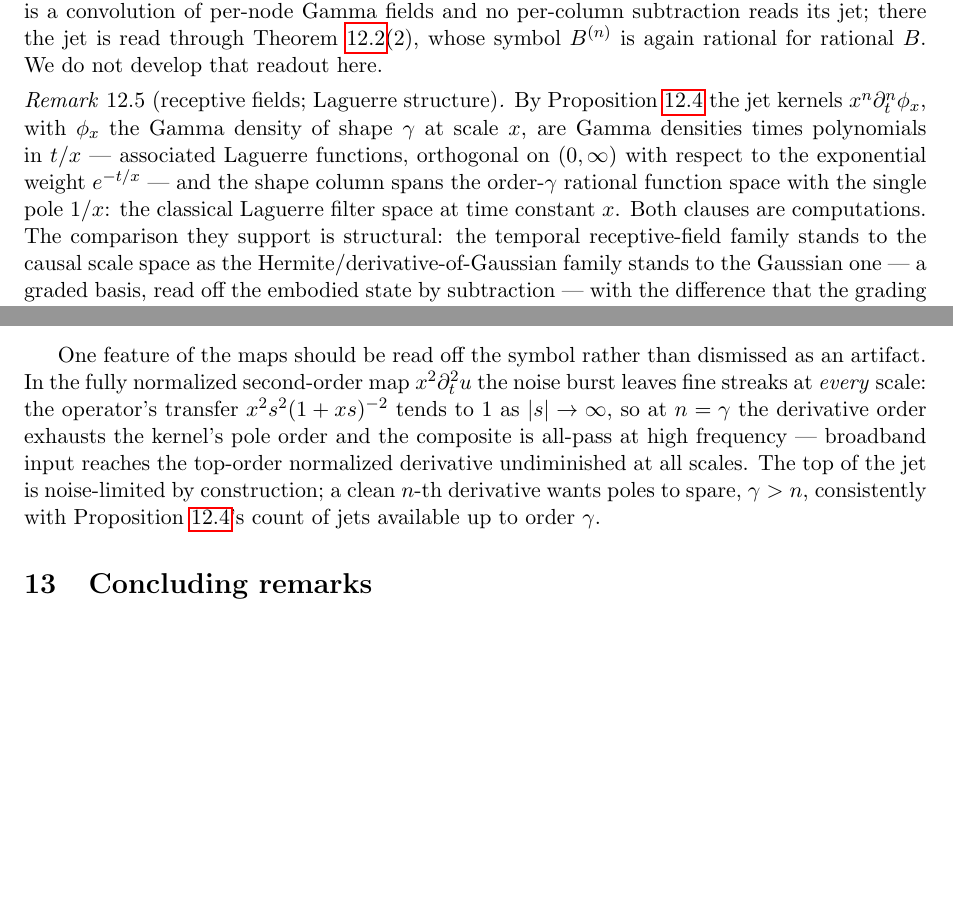
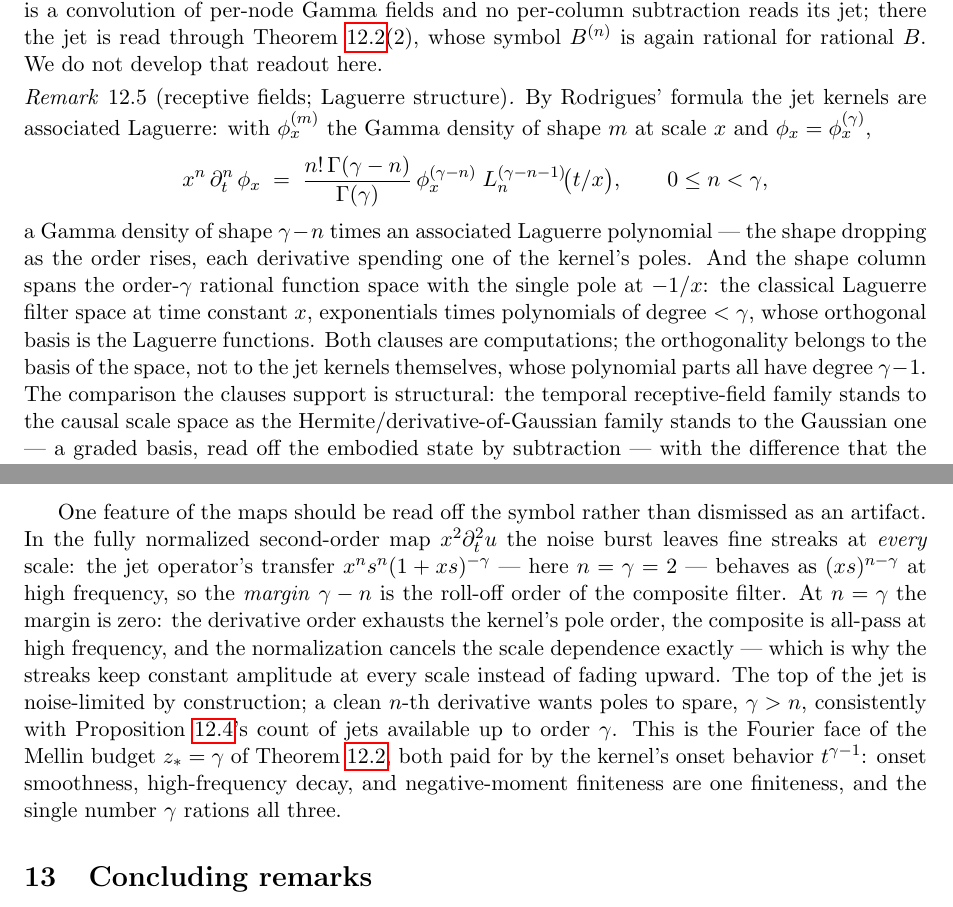
Before and after one commit to danielfagerstrom/hemigroup-causal-scale-space-kernels, a LaTeX paper (paper/main.tex, which reads paper/12-jet.tex): two parts of pages 63 and 66 of 79, joined at a grey line, cut so that both start at the same text, the shorter picture padded with empty space. Compiled offline with pdfLaTeX.

Commit message:
rem:laguerre: Rodrigues form, orthogonality reattributed; the margin paragraph
Section-12 review findings. The remark claimed the jet kernels are orthogonal
with respect to the exponential weight; they are not (Gram matrices are
non-diagonal under either reading, and the kernels' polynomial parts all have
degree gamma - 1, so no weight can make them an orthogonal-polynomial family).
The remark now states the true and stronger fact -- the Rodrigues closed form
x^n d_t^n phi = [n! Gamma(gamma-n)/Gamma(gamma)] phi^{(gamma-n)}
L_n^{(gamma-n-1)}(t/x), verified numerically against the binomial-subtraction
identity for gamma in {2,3,4,6} -- and attaches the orthogonality to the
Laguerre basis of the filter space the column spans, where it belongs. The
pole is now signed (-1/x), matching the section-11 convention. The example's
closing paragraph gains the margin view: (xs)^{n-gamma} at high frequency,
gamma - n as the roll-off order, the constant streak amplitude as exact scale
cancellation at n = gamma, and the tie to the Mellin budget z_* = gamma
through the kernel's onset behavior.

Co-Authored-By: Claude Fable 5 <noreply@anthropic.com>
Claude-Session: https://claude.ai/code/session_01UerGJ4VdFFSy7bcNijtb4v

```diff
--- a/paper/12-jet.tex
+++ b/paper/12-jet.tex
@@ -130,13 +130,22 @@ Theorem~\ref{thm:embodied-jet}(2), whose symbol $B^{(n)}$ is again rational for
 $B$. We do not develop that readout here.
 
 \begin{remark}[receptive fields; Laguerre structure]\label{rem:laguerre}
-By Proposition~\ref{prop:gamma-jets} the jet kernels $x^n \partial_t^n \phi_x$, with
-$\phi_x$ the Gamma density of shape $\gamma$ at scale $x$, are Gamma densities times
-polynomials in $t/x$ --- associated Laguerre functions, orthogonal on $(0,\infty)$ with
-respect to the exponential weight $e^{-t/x}$ --- and the shape column spans the
-order-$\gamma$ rational function space with the single pole $1/x$: the classical Laguerre
-filter space at time constant $x$. Both clauses are computations. The comparison they
-support is structural: the temporal receptive-field family stands to the causal scale space
+By Rodrigues' formula the jet kernels are associated Laguerre: with $\phi^{(m)}_x$ the
+Gamma density of shape $m$ at scale $x$ and $\phi_x = \phi^{(\gamma)}_x$,
+\[
+  x^n\,\partial_t^n\, \phi_x \;=\; \frac{n!\,\Gamma(\gamma - n)}{\Gamma(\gamma)}\,
+  \phi^{(\gamma - n)}_x\; L_n^{(\gamma - n - 1)}\!\bigl(t/x\bigr),
+  \qquad 0 \le n < \gamma,
+\]
+a Gamma density of shape $\gamma - n$ times an associated Laguerre polynomial --- the
+shape dropping as the order rises, each derivative spending one of the kernel's poles.
+And the shape column spans the order-$\gamma$ rational function space with the single
+pole at $-1/x$: the classical Laguerre filter space at time constant $x$, exponentials
+times polynomials of degree $< \gamma$, whose orthogonal basis is the Laguerre
+functions. Both clauses are computations; the orthogonality belongs to the basis of the
+space, not to the jet kernels themselves, whose polynomial parts all have degree
+$\gamma - 1$. The comparison the clauses support is structural: the temporal
+receptive-field family stands to the causal scale space
 as the Hermite/derivative-of-Gaussian family stands to the Gaussian one --- a graded basis,
 read off the embodied state by subtraction --- with the difference that the grading here is
 by the shape index rather than by differentiation order alone.
@@ -245,11 +254,18 @@ differencing to $6.7 \times 10^{-3}$, once more the time discretization.
 
 One feature of the maps should be read off the symbol rather than dismissed as an
 artifact. In the fully normalized second-order map $x^2 \partial_t^2 u$ the noise burst
-leaves fine streaks at \emph{every} scale: the operator's transfer
-$x^2 s^2 (1 + xs)^{-2}$ tends to $1$ as $|s| \to \infty$, so at $n = \gamma$ the
-derivative order exhausts the kernel's pole order and the composite is all-pass at high
-frequency --- broadband input reaches the top-order normalized derivative undiminished at
-all scales. The top of the jet is noise-limited by construction; a clean $n$-th
+leaves fine streaks at \emph{every} scale: the jet operator's transfer
+$x^n s^n (1 + xs)^{-\gamma}$ --- here $n = \gamma = 2$ --- behaves as
+$(xs)^{n - \gamma}$ at high frequency, so the \emph{margin} $\gamma - n$ is the
+roll-off order of the composite filter. At $n = \gamma$ the margin is zero: the
+derivative order exhausts the kernel's pole order, the composite is all-pass at high
+frequency, and the normalization cancels the scale dependence exactly --- which is why
+the streaks keep constant amplitude at every scale instead of fading upward. The top of
+the jet is noise-limited by construction; a clean $n$-th
 derivative wants poles to spare, $\gamma > n$, consistently with
-Proposition~\ref{prop:gamma-jets}'s count of jets available up to order $\gamma$.
+Proposition~\ref{prop:gamma-jets}'s count of jets available up to order $\gamma$. This
+is the Fourier face of the Mellin budget $z_* = \gamma$ of
+Theorem~\ref{thm:embodied-jet}, both paid for by the kernel's onset behavior
+$t^{\gamma - 1}$: onset smoothness, high-frequency decay, and negative-moment
+finiteness are one finiteness, and the single number $\gamma$ rations all three.
 \end{example}
```
